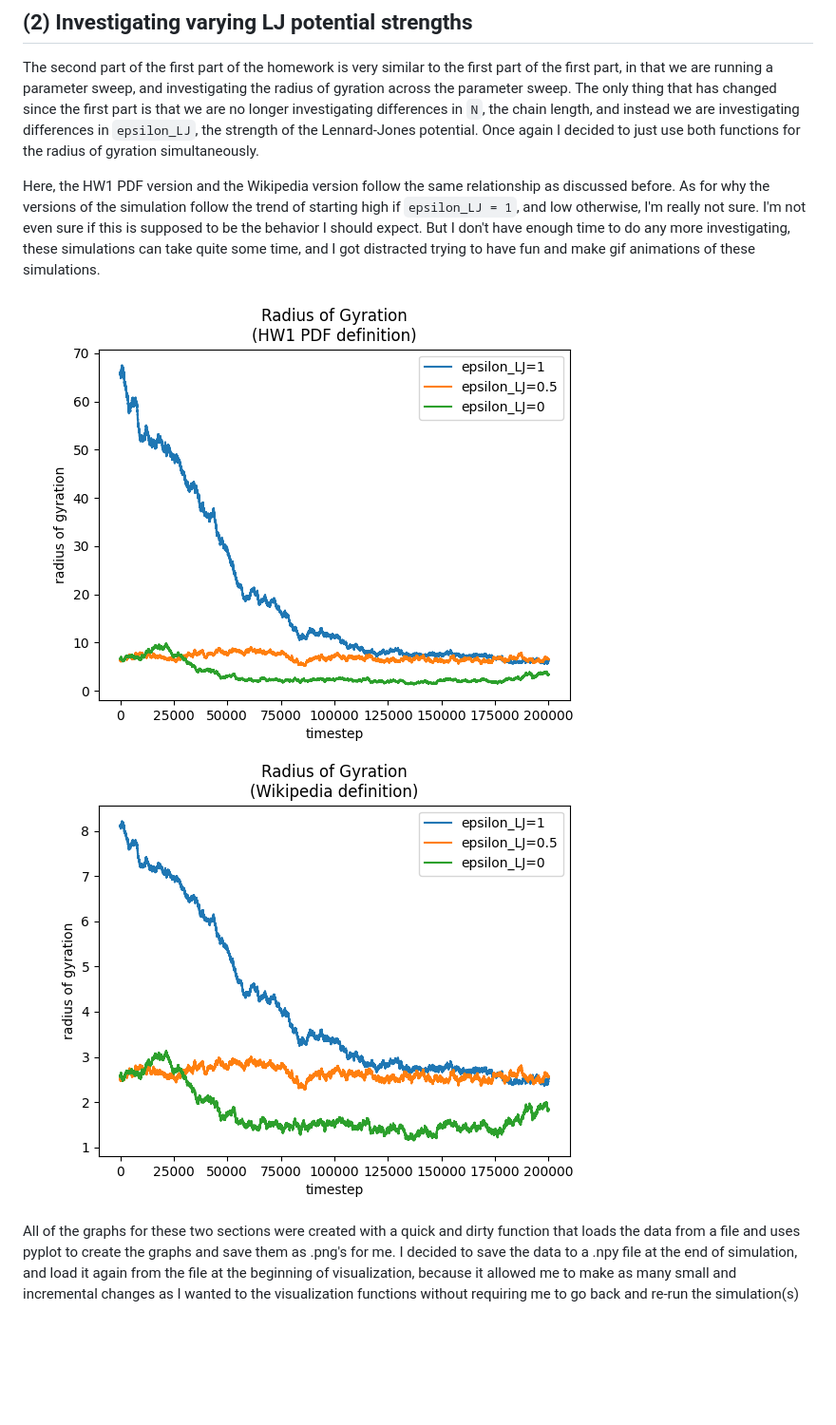
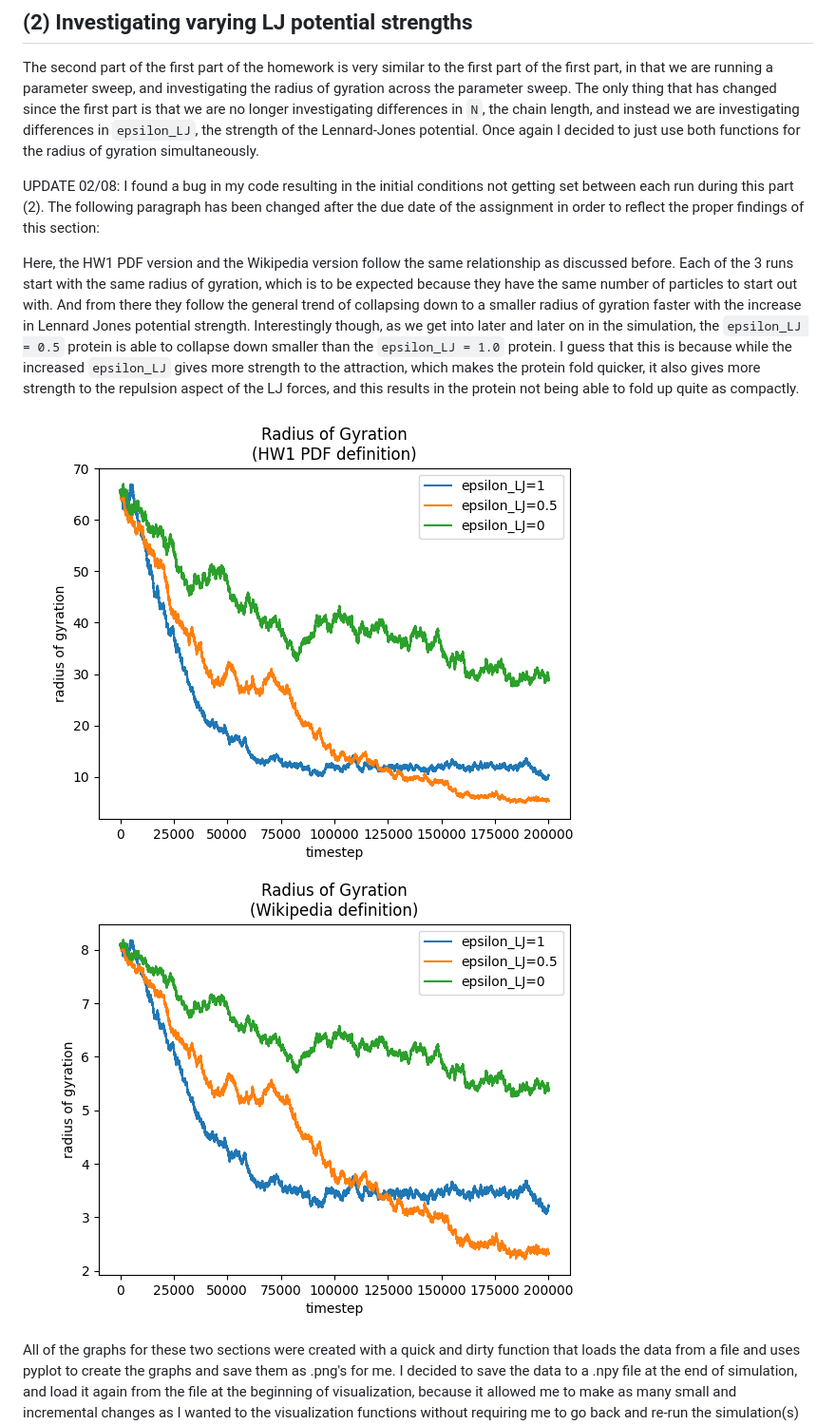
Before and after one commit to peterrosenthal/csci-dynamic-models-in-biology, a Markdown page: HW1/PROTEIN_SIMULATION.md, the part around the change. Shown: that part at 95% size. GitHub-like rendering; pictures changed too: HW1/part_2-radius_of_gyration.png, HW1/part_2-radius_of_gyration_rms.png; blank space fills up the shorter version.

Commit message:
Fix major bug impacting part 2 results

```diff
--- a/HW1/PROTEIN_SIMULATION.md
+++ b/HW1/PROTEIN_SIMULATION.md
@@ -37,7 +37,9 @@ The major difference between the two graphs (using the two different radius of g
 ## (2) Investigating varying LJ potential strengths
 The second part of the first part of the homework is very similar to the first part of the first part, in that we are running a parameter sweep, and investigating the radius of gyration across the parameter sweep. The only thing that has changed since the first part is that we are no longer investigating differences in `N`, the chain length, and instead we are investigating differences in `epsilon_LJ`, the strength of the Lennard-Jones potential. Once again I decided to just use both functions for the radius of gyration simultaneously.
 
-Here, the HW1 PDF version and the Wikipedia version follow the same relationship as discussed before. As for why the versions of the simulation follow the trend of starting high if `epsilon_LJ = 1`, and low otherwise, I'm really not sure. I'm not even sure if this is supposed to be the behavior I should expect. But I don't have enough time to do any more investigating, these simulations can take quite some time, and I got distracted trying to have fun and make gif animations of these simulations.
+UPDATE 02/08: I found a bug in my code resulting in the initial conditions not getting set between each run during this part (2). The following paragraph has been changed after the due date of the assignment in order to reflect the proper findings of this section:
+
+Here, the HW1 PDF version and the Wikipedia version follow the same relationship as discussed before. Each of the 3 runs start with the same radius of gyration, which is to be expected because they have the same number of particles to start out with. And from there they follow the general trend of collapsing down to a smaller radius of gyration faster with the increase in Lennard Jones potential strength. Interestingly though, as we get into later and later on in the simulation, the `epsilon_LJ = 0.5` protein is able to collapse down smaller than the `epsilon_LJ = 1.0` protein. I guess that this is because while the increased `epsilon_LJ` gives more strength to the attraction, which makes the protein fold quicker, it also gives more strength to the repulsion aspect of the LJ forces, and this results in the protein not being able to fold up quite as compactly.
 
 ![Part 2 graph (HW1 PDF Version)](part_2-radius_of_gyration.png)
 ![Part 2 graph (Wikipedia Version)](part_2-radius_of_gyration_rms.png)
```
Also changed, not shown: 1 other file.
